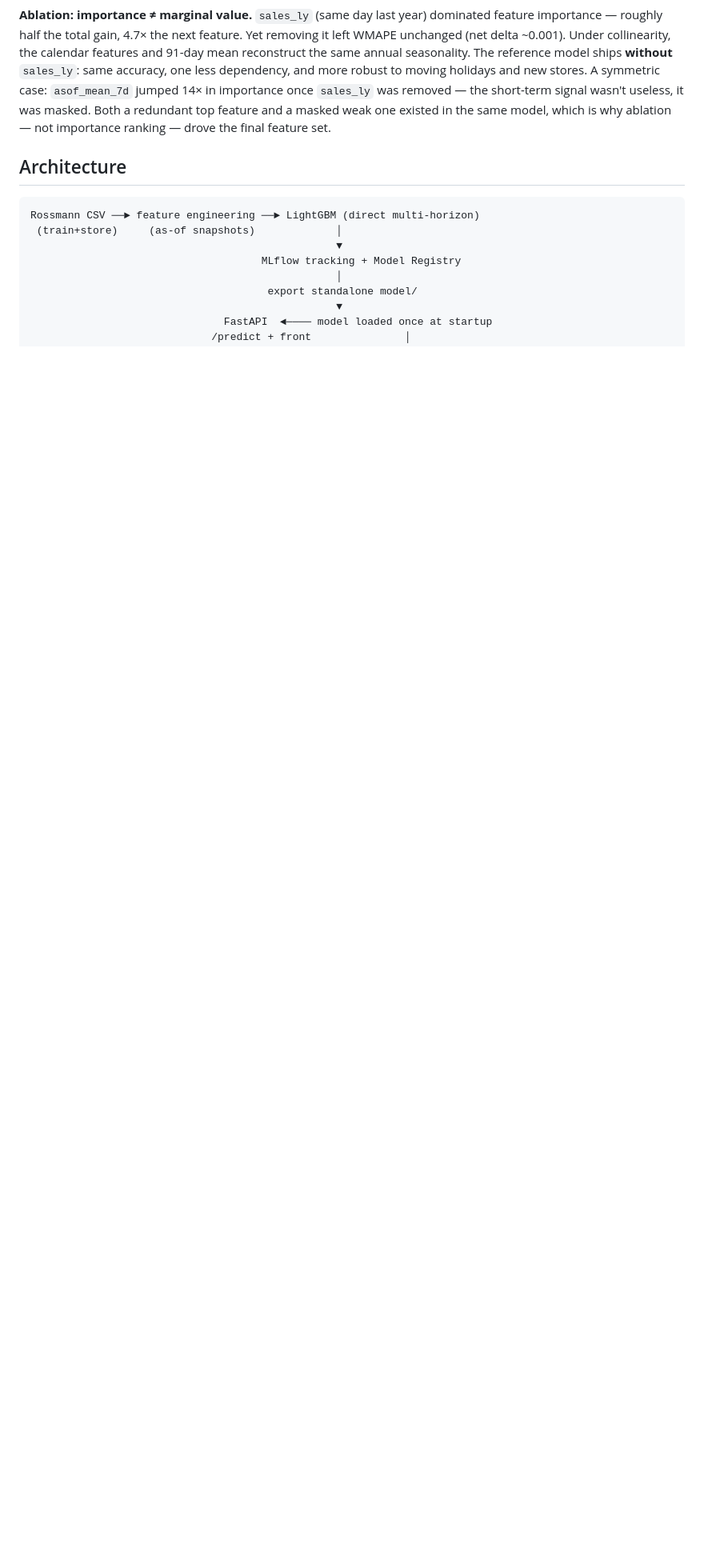
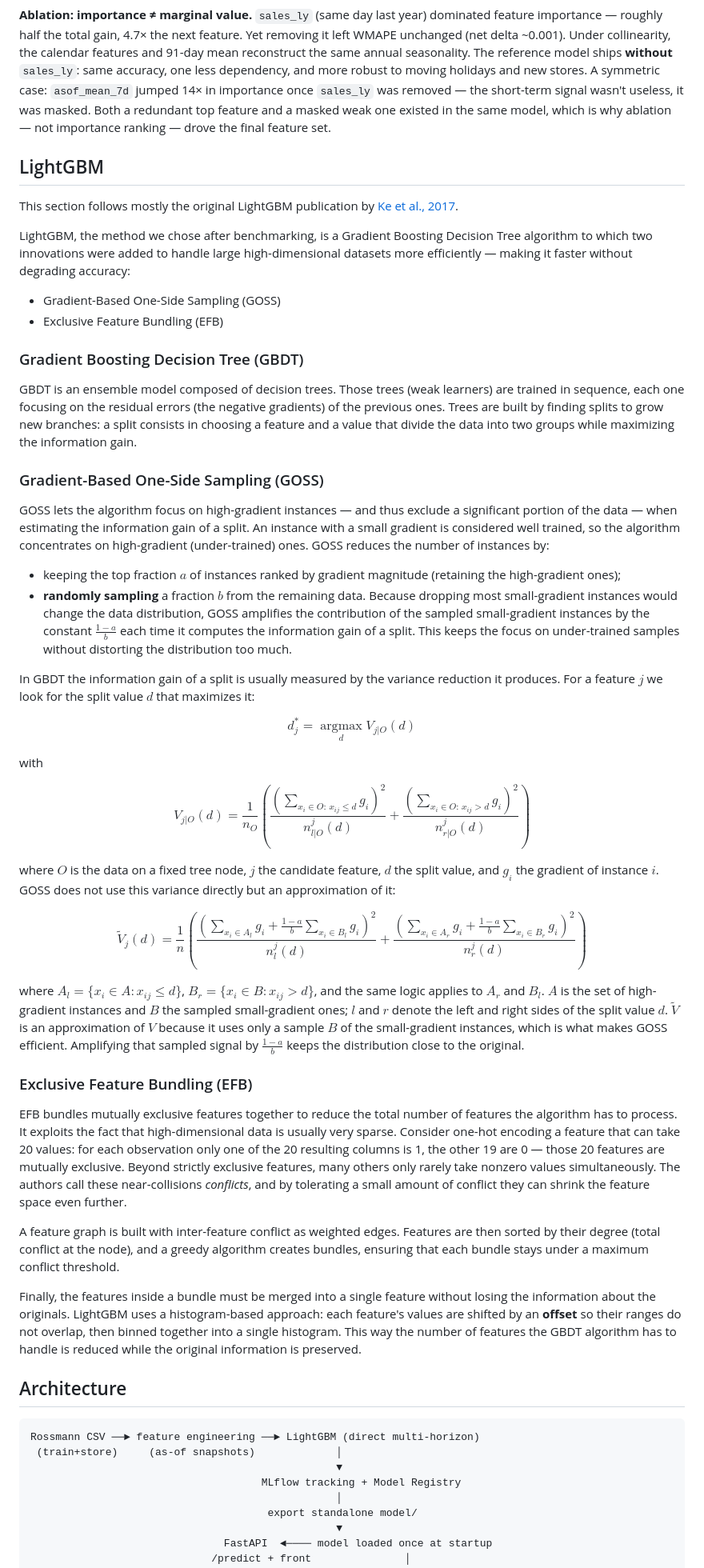
Before and after one commit to AlexPaulien/forecasting-sc, a Markdown page: README.md, the part around one of its changes. Shown at 80% size. GitHub-like rendering; blank space fills up the shorter version.

Commit message:
readme fine tuned

````diff
--- a/README.md
+++ b/README.md
@@ -90,6 +85,89 @@ holidays and new stores. A symmetric case: `asof_mean_7d` jumped 14× in importa
 redundant top feature and a masked weak one existed in the same model, which is why
 ablation — not importance ranking — drove the final feature set.
 
+## LightGBM
+
+This section follows mostly the original LightGBM publication by
+[Ke et al., 2017](https://papers.nips.cc/paper/6907-lightgbm-a-highly-efficient-gradient-boosting-decision-tree).
+
+LightGBM, the method we chose after benchmarking, is a Gradient Boosting Decision Tree
+algorithm to which two innovations were added to handle large high-dimensional datasets
+more efficiently — making it faster without degrading accuracy:
+
+- Gradient-Based One-Side Sampling (GOSS)
+- Exclusive Feature Bundling (EFB)
+### Gradient Boosting Decision Tree (GBDT)
+
+GBDT is an ensemble model composed of decision trees. Those trees (weak learners) are
+trained in sequence, each one focusing on the residual errors (the negative gradients)
+of the previous ones. Trees are built by finding splits to grow new branches: a split
+consists in choosing a feature and a value that divide the data into two groups while
+maximizing the information gain.
+
+### Gradient-Based One-Side Sampling (GOSS)
+
+GOSS lets the algorithm focus on high-gradient instances — and thus exclude a
+significant portion of the data — when estimating the information gain of a split. An
+instance with a small gradient is considered well trained, so the algorithm concentrates
+on high-gradient (under-trained) ones. GOSS reduces the number of instances by:
+
+- keeping the top fraction $a$ of instances ranked by gradient magnitude (retaining the
+  high-gradient ones);
+- **randomly sampling** a fraction $b$ from the remaining data.
+Because dropping most small-gradient instances would change the data distribution, GOSS
+amplifies the contribution of the sampled small-gradient instances by the constant
+$\frac{1-a}{b}$ each time it computes the information gain of a split. This keeps the
+focus on under-trained samples without distorting the distribution too much.
+
+In GBDT the information gain of a split is usually measured by the variance reduction it
+produces. For a feature $j$ we look for the split value $d$ that maximizes it:
+
+$$
+d_j^* = \operatorname*{argmax}_d V_{j|O}(d)
+$$
+
+with
+
+$$
+V_{j|O}(d) = \frac{1}{n_O}\left( \frac{\left(\sum_{x_i \in O:\, x_{ij} \le d} g_i\right)^2}{n_{l|O}^j(d)} + \frac{\left(\sum_{x_i \in O:\, x_{ij} > d} g_i\right)^2}{n_{r|O}^j(d)} \right)
+$$
+
+where $O$ is the data on a fixed tree node, $j$ the candidate feature, $d$ the split
+value, and $g_i$ the gradient of instance $i$. GOSS does not use this variance directly
+but an approximation of it:
+
+$$
+\tilde{V}_j(d) = \frac{1}{n}\left( \frac{\left(\sum_{x_i \in A_l} g_i + \frac{1-a}{b}\sum_{x_i \in B_l} g_i\right)^2}{n_l^j(d)} + \frac{\left(\sum_{x_i \in A_r} g_i + \frac{1-a}{b}\sum_{x_i \in B_r} g_i\right)^2}{n_r^j(d)} \right)
+$$
+
+where $A_l = \{x_i \in A : x_{ij} \le d\}$, $B_r = \{x_i \in B : x_{ij} > d\}$, and the
+same logic applies to $A_r$ and $B_l$. $A$ is the set of high-gradient instances and $B$
+the sampled small-gradient ones; $l$ and $r$ denote the left and right sides of the split
+value $d$. $\tilde{V}$ is an approximation of $V$ because it uses only a sample $B$ of the
+small-gradient instances, which is what makes GOSS efficient. Amplifying that sampled
+signal by $\frac{1-a}{b}$ keeps the distribution close to the original.
+
+### Exclusive Feature Bundling (EFB)
+
+EFB bundles mutually exclusive features together to reduce the total number of features
+the algorithm has to process. It exploits the fact that high-dimensional data is usually
+very sparse. Consider one-hot encoding a feature that can take 20 values: for each
+observation only one of the 20 resulting columns is 1, the other 19 are 0 — those 20
+features are mutually exclusive. Beyond strictly exclusive features, many others only
+rarely take nonzero values simultaneously. The authors call these near-collisions
+*conflicts*, and by tolerating a small amount of conflict they can shrink the feature
+space even further.
+
+A feature graph is built with inter-feature conflict as weighted edges. Features are
+then sorted by their degree (total conflict at the node), and a greedy algorithm creates
+bundles, ensuring that each bundle stays under a maximum conflict threshold.
+
+Finally, the features inside a bundle must be merged into a single feature without losing
+the information about the originals. LightGBM uses a histogram-based approach: each
+feature's values are shifted by an **offset** so their ranges do not overlap, then binned
+together into a single histogram. This way the number of features the GBDT algorithm has
+to handle is reduced while the original information is preserved.
+
 ## Architecture
 
 ```
````
Also changed, not shown: other parts of README.md (+4 -56 lines).
